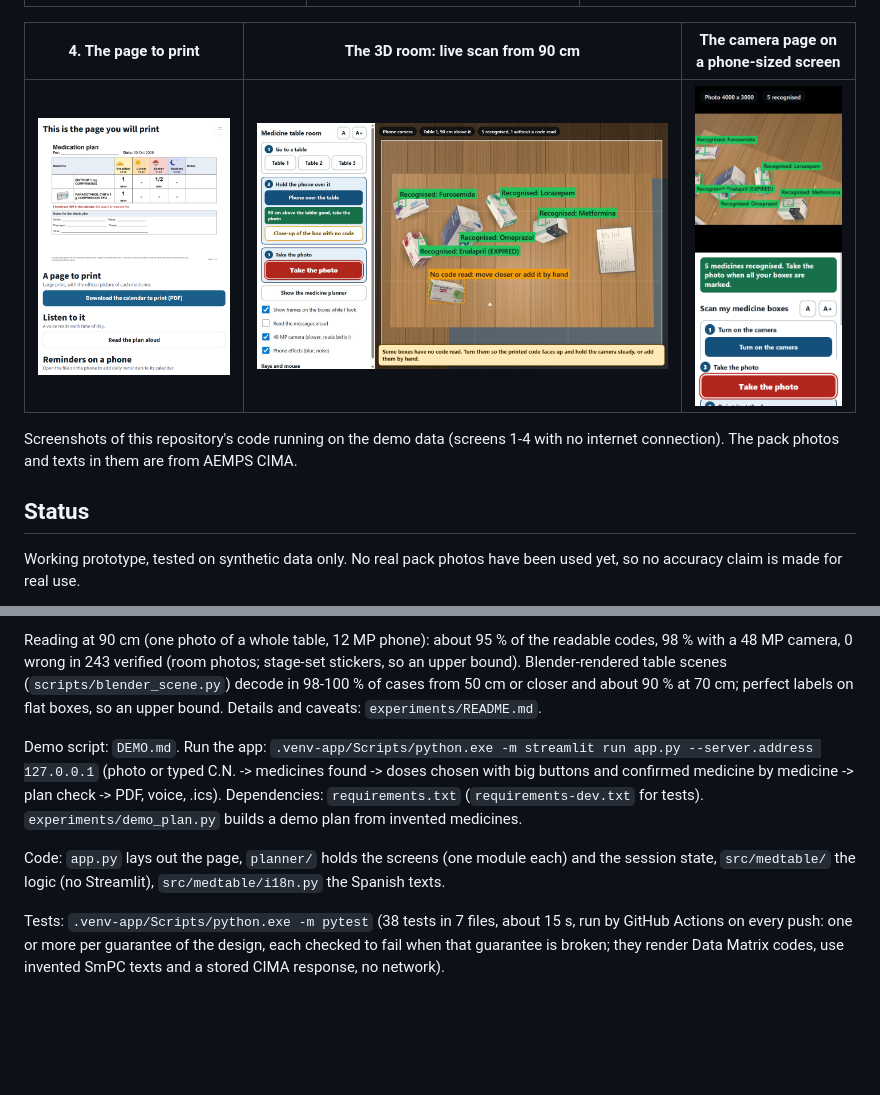
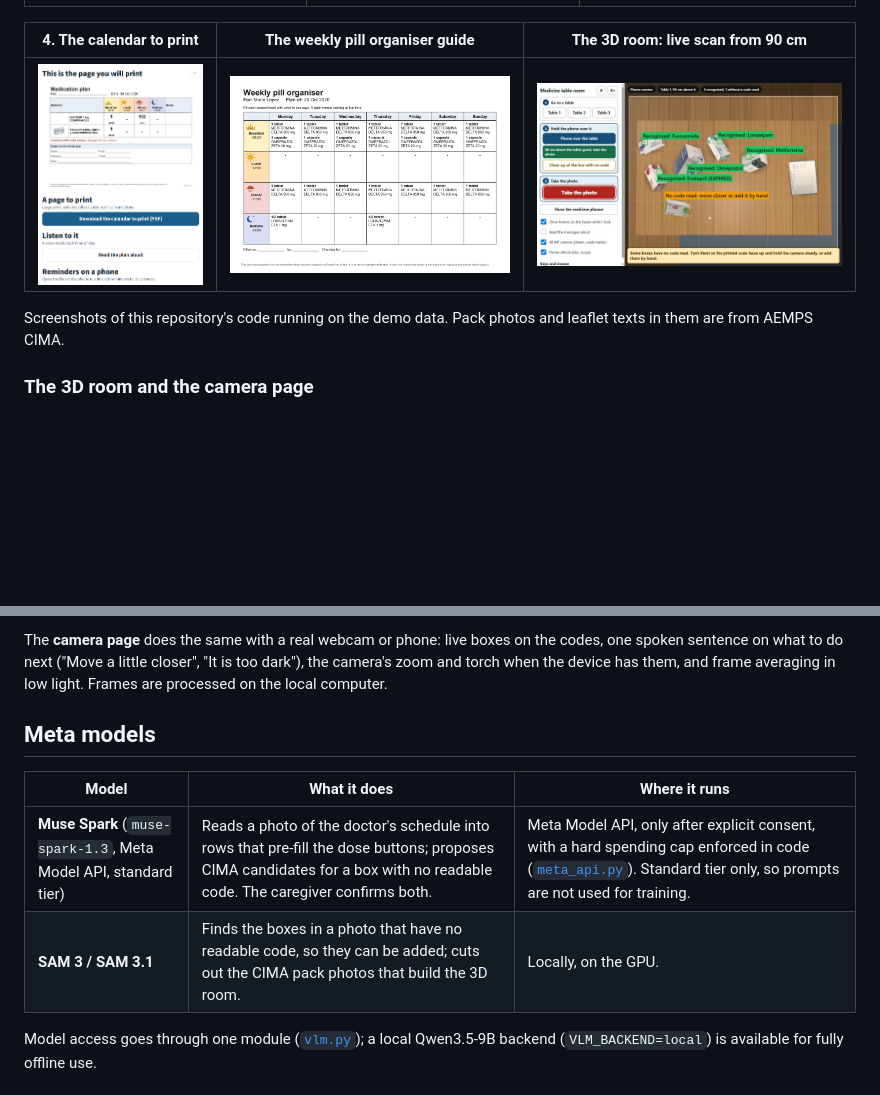
Before and after one commit to hsilvosa/med-table-meta-hackathon, a Markdown page: README.md, 2 parts joined by grey strips. Drawn GitHub-style; pictures changed too: media/7_pillbox.png (added); blank space fills up the shorter version.

```diff
--- a/README.md
+++ b/README.md
@@ -19,12 +75,11 @@ The 3D room also works from a fresh clone, offline once three.js is fetched: `.v
 |---|---|---|
 | ![Medicines found](media/1_medicines.png) | ![Doses](media/2_doses.png) | ![Plan](media/3_check.png) |
 
-| 4. The page to print | The 3D room: live scan from 90 cm | The camera page on a phone-sized screen |
+| 4. The calendar to print | The weekly pill organiser guide | The 3D room: live scan from 90 cm |
 |---|---|---|
-| ![Print](media/4_print.png) | ![Room](media/5_room.jpg) | ![Camera](media/6_camera_phone.png) |
+| ![Print](media/4_print.png) | ![Pill organiser](media/7_pillbox.png) | ![Room](media/5_room.jpg) |
 
-Screenshots of this repository's code running on the demo data (screens 1-4 with no internet connection). The pack photos and texts in them are from AEMPS CIMA.
+Screenshots of this repository's code running on the demo data. Pack photos and leaflet texts in them are from AEMPS CIMA.
 
-## Status
-Working prototype, tested on synthetic data only. No real pack photos have been used yet, so no accuracy claim is made for real use.
+### The 3D room and the camera page
 
@@ -43,9 +87,12 @@ Working prototype, tested on synthetic data only. No real pack photos have been
 
-Reading at 90 cm (one photo of a whole table, 12 MP phone): about 95 % of the readable codes, 98 % with a 48 MP camera, 0 wrong in 243 verified (room photos; stage-set stickers, so an upper bound). Blender-rendered table scenes (`scripts/blender_scene.py`) decode in 98-100 % of cases from 50 cm or closer and about 90 % at 70 cm; perfect labels on flat boxes, so an upper bound. Details and caveats: `experiments/README.md`.
+The **camera page** does the same with a real webcam or phone: live boxes on the codes, one spoken sentence on what to do next ("Move a little closer", "It is too dark"), the camera's zoom and torch when the device has them, and frame averaging in low light. Frames are processed on the local computer.
 
-Demo script: `DEMO.md`. Run the app: `.venv-app/Scripts/python.exe -m streamlit run app.py --server.address 127.0.0.1` (photo or typed C.N. -> medicines found -> doses chosen with big buttons and confirmed medicine by medicine -> plan check -> PDF, voice, .ics). Dependencies: `requirements.txt` (`requirements-dev.txt` for tests). `experiments/demo_plan.py` builds a demo plan from invented medicines.
+## Meta models
 
-Code: `app.py` lays out the page, `planner/` holds the screens (one module each) and the session state, `src/medtable/` the logic (no Streamlit), `src/medtable/i18n.py` the Spanish texts.
+| Model | What it does | Where it runs |
+|---|---|---|
+| **Muse Spark** (`muse-spark-1.3`, Meta Model API, standard tier) | Reads a photo of the doctor's schedule into rows that pre-fill the dose buttons; proposes CIMA candidates for a box with no readable code. The caregiver confirms both. | Meta Model API, only after explicit consent, with a hard spending cap enforced in code ([`meta_api.py`](src/medtable/meta_api.py)). Standard tier only, so prompts are not used for training. |
+| **SAM 3 / SAM 3.1** | Finds the boxes in a photo that have no readable code, so they can be added; cuts out the CIMA pack photos that build the 3D room. | Locally, on the GPU. |
 
-Tests: `.venv-app/Scripts/python.exe -m pytest` (38 tests in 7 files, about 15 s, run by GitHub Actions on every push: one or more per guarantee of the design, each checked to fail when that guarantee is broken; they render Data Matrix codes, use invented SmPC texts and a stored CIMA response, no network).
+Model access goes through one module ([`vlm.py`](src/medtable/vlm.py)); a local Qwen3.5-9B backend (`VLM_BACKEND=local`) is available for fully offline use.
 
```
Also changed, not shown: other parts of README.md (+106 -40 lines).
